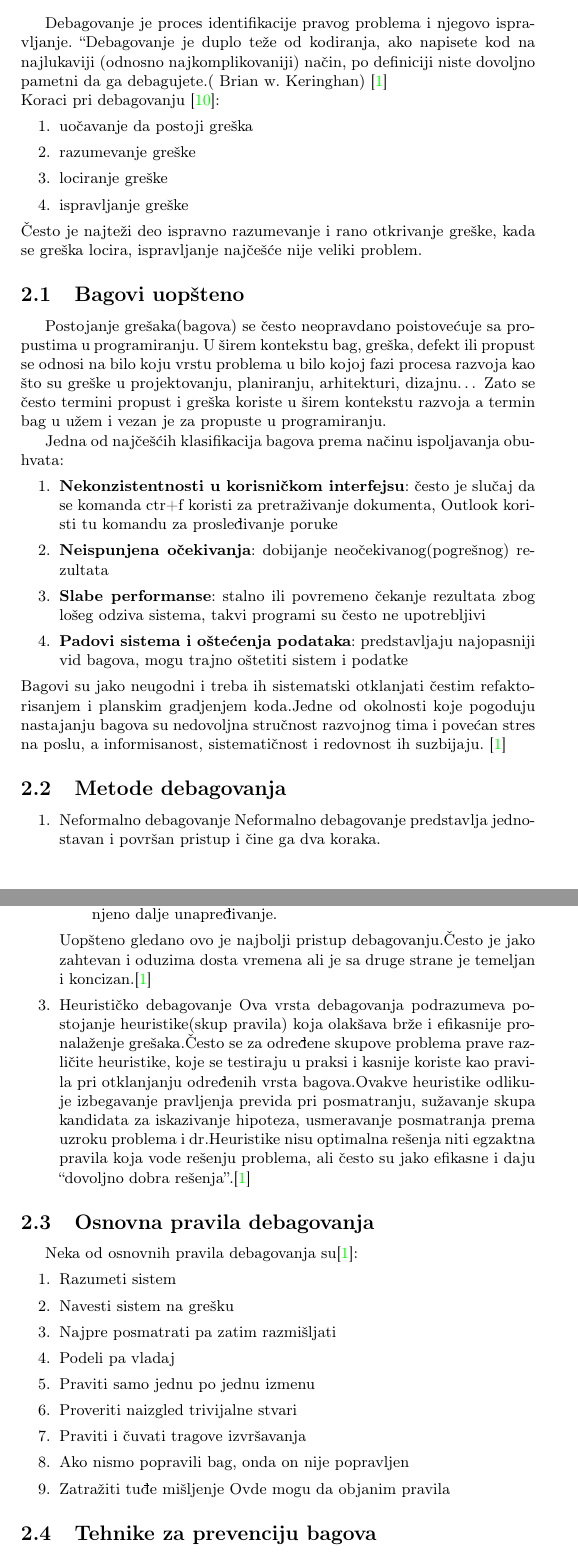
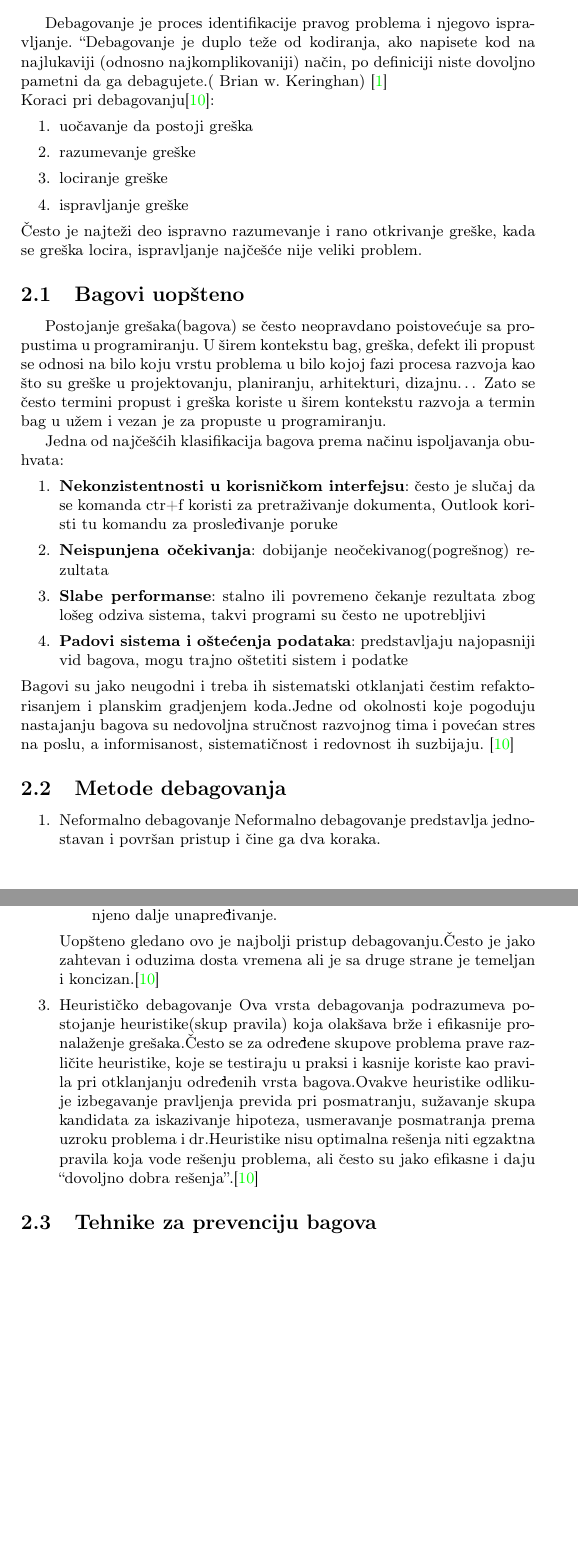
Before and after one commit to Robotmurlock/MSNR-20-4MS, a LaTeX document (05_LLDBDebager_Adzemovic_Mikovic_Spasic_Dobrasinovic.tex): two parts of pages 3 and 4 of 10, joined at a grey line, cut so that both start at the same text, the shorter picture padded with empty space. Compiled offline with pdfLaTeX.

Commit message:
Popravljene reference

```diff
--- a/05_LLDBDebager_Adzemovic_Mikovic_Spasic_Dobrasinovic.tex
+++ b/05_LLDBDebager_Adzemovic_Mikovic_Spasic_Dobrasinovic.tex
@@ -106,7 +106,7 @@ Zato se često termini propust i greška koriste u širem kontekstu razvoja a te
 	\item \textbf{Slabe performanse}: stalno ili povremeno čekanje rezultata zbog lošeg odziva sistema, takvi programi su često ne upotrebljivi
 	\item \textbf{Padovi sistema i oštećenja podataka}: predstavljaju najopasniji vid bagova, mogu trajno oštetiti sistem i podatke
 \end{enumerate}
-\indent Bagovi su jako neugodni i treba ih sistematski otklanjati čestim refaktorisanjem i planskim gradjenjem koda.Jedne od okolnosti koje pogoduju nastajanju bagova su nedovoljna stručnost razvojnog tima i povećan stres na poslu, a informisanost, sistematičnost i redovnost ih suzbijaju. \cite{debagovanje_vladaf}
+\indent Bagovi su jako neugodni i treba ih sistematski otklanjati čestim refaktorisanjem i planskim gradjenjem koda.Jedne od okolnosti koje pogoduju nastajanju bagova su nedovoljna stručnost razvojnog tima i povećan stres na poslu, a informisanost, sistematičnost i redovnost ih suzbijaju. \cite{bagovi_smalkov}
 
 
 \subsection{Metode debagovanja}
@@ -131,30 +131,11 @@ Zato se često termini propust i greška koriste u širem kontekstu razvoja a te
 		\item Eksperimentalno proveriti ispravnost predviđanja
 		Ponavljati prethodne korake uz popravljanje ili menjanje hipoteze, sve dok se ne potvrdi ispravnost hipoteze ili ne ponestanu mogućnosti za njeno dalje unapređivanje.
 	\end{enumerate}
-	\indent Uopšteno gledano ovo je najbolji pristup debagovanju.Često je jako zahtevan i oduzima dosta vremena ali je sa druge strane je temeljan i koncizan.\cite{debagovanje_vladaf}
+	\indent Uopšteno gledano ovo je najbolji pristup debagovanju.Često je jako zahtevan i oduzima dosta vremena ali je sa druge strane je temeljan i koncizan.\cite{bagovi_smalkov}
 
 
 	\item Heurističko debagovanje
-	Ova vrsta debagovanja podrazumeva postojanje heuristike(skup pravila) koja olakšava brže i efikasnije pronalaženje grešaka.Često se za određene skupove problema prave različite heuristike, koje se testiraju u praksi i kasnije koriste kao pravila pri otklanjanju određenih vrsta bagova.Ovakve heuristike odlikuje izbegavanje pravljenja previda pri posmatranju, sužavanje skupa kandidata za iskazivanje hipoteza, usmeravanje posmatranja prema uzroku problema i dr.Heuristike nisu optimalna rešenja niti egzaktna pravila koja vode rešenju problema, ali često su jako efikasne i daju “dovoljno dobra rešenja”.\cite{debagovanje_vladaf}
-\end{enumerate}
-
-
-
-\subsection{Osnovna pravila debagovanja}
-\label{subsec:podnaslovN}
-
-Neka od osnovnih pravila debagovanja su\cite{debagovanje_vladaf}:
-\begin{enumerate}
-	\item Razumeti sistem
-	\item Navesti sistem na grešku
-	\item Najpre posmatrati pa zatim razmišljati
-	\item Podeli pa vladaj
-	\item Praviti samo jednu po jednu izmenu
-	\item Proveriti naizgled trivijalne stvari
-	\item Praviti i čuvati tragove izvršavanja
-	\item Ako nismo popravili bag, onda on nije popravljen
-	\item Zatražiti tuđe mišljenje
-	Ovde mogu da objanim pravila
+	Ova vrsta debagovanja podrazumeva postojanje heuristike(skup pravila) koja olakšava brže i efikasnije pronalaženje grešaka.Često se za određene skupove problema prave različite heuristike, koje se testiraju u praksi i kasnije koriste kao pravila pri otklanjanju određenih vrsta bagova.Ovakve heuristike odlikuje izbegavanje pravljenja previda pri posmatranju, sužavanje skupa kandidata za iskazivanje hipoteza, usmeravanje posmatranja prema uzroku problema i dr.Heuristike nisu optimalna rešenja niti egzaktna pravila koja vode rešenju problema, ali često su jako efikasne i daju “dovoljno dobra rešenja”.\cite{bagovi_smalkov}
 \end{enumerate}
 
 \subsection{Tehnike za prevenciju bagova}
```
Also changed, not shown: seminarski.bib (+14 -14 lines), 05_LLDBDebager_Adzemovic_Mikovic_Spasic_Dobrasinovic.pdf, 05_LLDBDebager_Adzemovic_Mikovic_Spasic_Dobrasinovic.tex (6 more changed lines).
